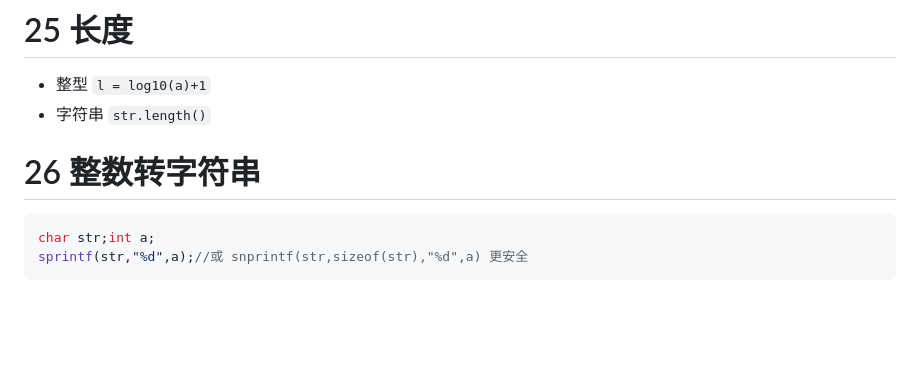
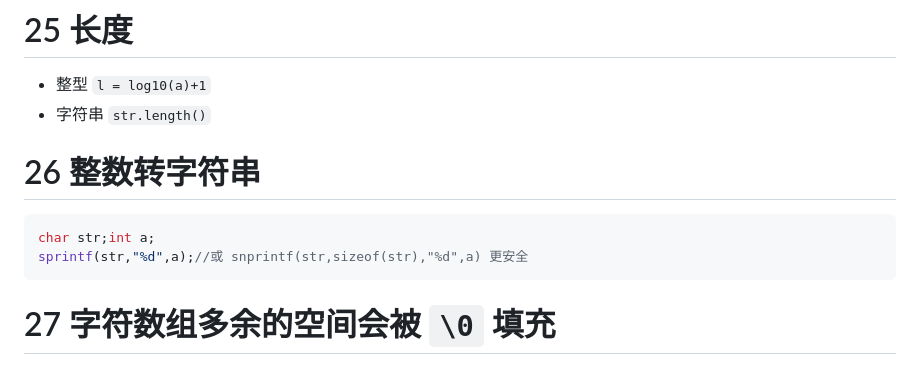
Before and after one commit to Charlie929-dot/charlie_vault, a Markdown page: 编程学习/C++积累.md, the part around the change. Drawn GitHub-style; blank space fills up the shorter version.

Commit message:
vault backup: 2026-01-10 22:04:15

````diff
--- a/编程学习/C++积累.md
+++ b/编程学习/C++积累.md
@@ -397,8 +397,11 @@ else cout<<"no";
 # 25 长度
 - 整型 `l = log10(a)+1`
 - 字符串 `str.length()`
+
 # 26 整数转字符串
 ```c++
 char str;int a;
 sprintf(str,"%d",a);//或 snprintf(str,sizeof(str),"%d",a) 更安全
 ```
+
+# 27 字符数组多余的空间会被 `\0` 填充
````
